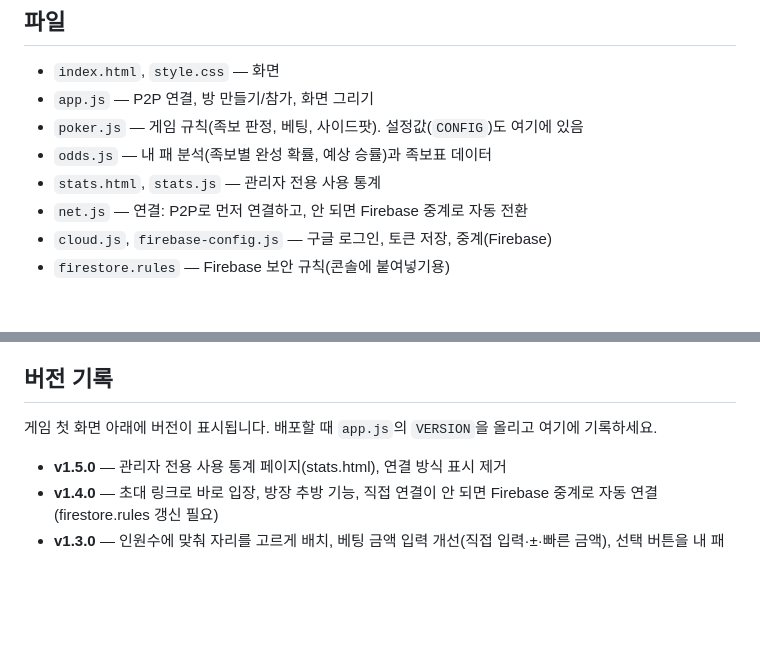
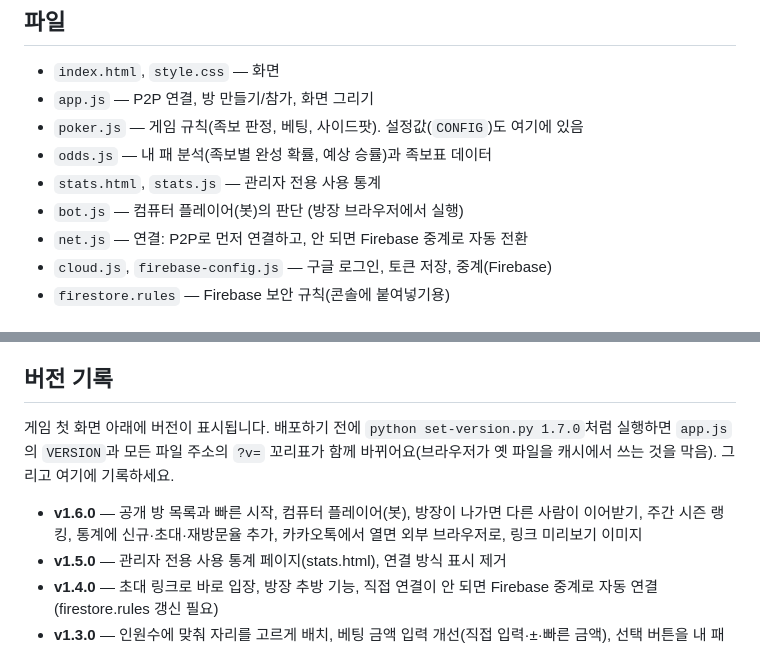
Before and after one commit to Lucete28/p2p-casino, a Markdown page: README.md, 2 parts joined by grey strips. GitHub-like rendering; blank space fills up the shorter version.

```diff
--- a/README.md
+++ b/README.md
@@ -11,6 +11,7 @@ GitHub Pages에 그대로 올리면 동작합니다.
 - `poker.js` — 게임 규칙(족보 판정, 베팅, 사이드팟). 설정값(`CONFIG`)도 여기에 있음
 - `odds.js` — 내 패 분석(족보별 완성 확률, 예상 승률)과 족보표 데이터
 - `stats.html`, `stats.js` — 관리자 전용 사용 통계
+- `bot.js` — 컴퓨터 플레이어(봇)의 판단 (방장 브라우저에서 실행)
 - `net.js` — 연결: P2P로 먼저 연결하고, 안 되면 Firebase 중계로 자동 전환
 - `cloud.js`, `firebase-config.js` — 구글 로그인, 토큰 저장, 중계(Firebase)
 - `firestore.rules` — Firebase 보안 규칙(콘솔에 붙여넣기용)
@@ -64,7 +65,8 @@ GitHub Pages에 그대로 올리면 동작합니다.
 - 기록은 날짜별 숫자만 남기고(하루 한 번 접속 기록, 방·판마다 한 번), 누가 어떤 패를 들었는지 같은 게임 내용은 저장하지 않아요.
 
 ## 버전 기록
-게임 첫 화면 아래에 버전이 표시됩니다. 배포할 때 `app.js`의 `VERSION`을 올리고 여기에 기록하세요.
+게임 첫 화면 아래에 버전이 표시됩니다. 배포하기 전에 `python set-version.py 1.7.0`처럼 실행하면 `app.js`의 `VERSION`과 모든 파일 주소의 `?v=` 꼬리표가 함께 바뀌어요(브라우저가 옛 파일을 캐시에서 쓰는 것을 막음). 그리고 여기에 기록하세요.
+- **v1.6.0** — 공개 방 목록과 빠른 시작, 컴퓨터 플레이어(봇), 방장이 나가면 다른 사람이 이어받기, 주간 시즌 랭킹, 통계에 신규·초대·재방문율 추가, 카카오톡에서 열면 외부 브라우저로, 링크 미리보기 이미지
 - **v1.5.0** — 관리자 전용 사용 통계 페이지(stats.html), 연결 방식 표시 제거
 - **v1.4.0** — 초대 링크로 바로 입장, 방장 추방 기능, 직접 연결이 안 되면 Firebase 중계로 자동 연결 (firestore.rules 갱신 필요)
 - **v1.3.0** — 인원수에 맞춰 자리를 고르게 배치, 베팅 금액 입력 개선(직접 입력·±·빠른 금액), 선택 버튼을 내 패 분석 위로
```
